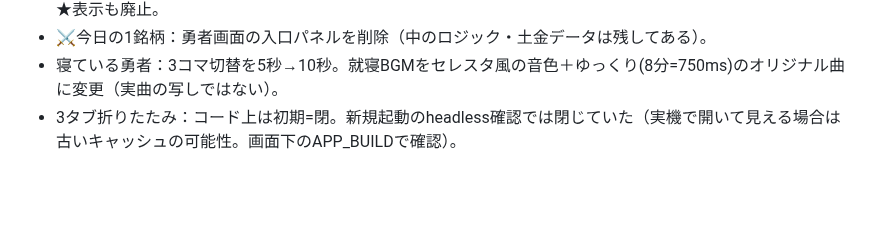
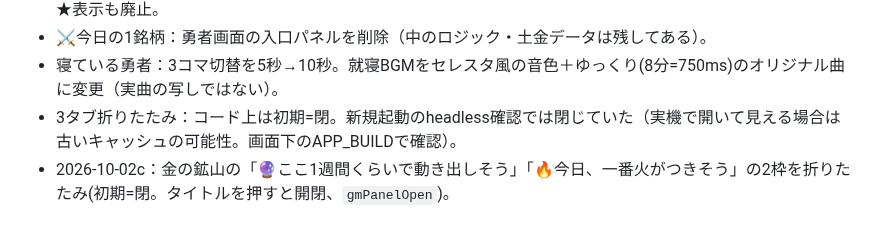
Before and after one commit to jungood12191976/cooklist, a Markdown page: PROJECT_STATE.md, the part around the change. Drawn GitHub-style; blank space fills up the shorter version.

Commit message:
金の鉱山: 🔮ここ1週間/🔥今日一番火がつきそう の2枠を折りたたみ(初期=閉) (APP_BUILD 2026-10-02c)
Co-Authored-By: Claude Sonnet 5.5 <noreply@anthropic.com>
Claude-Session: https://claude.ai/code/session_01GGCTk2PUrxDWLVqa7Xb8VW

```diff
--- a/PROJECT_STATE.md
+++ b/PROJECT_STATE.md
@@ -187,3 +187,4 @@ corsproxyは廃止。stooqは除外。
 - ⚔今日の1銘柄：勇者画面の入口パネルを削除（中のロジック・土金データは残してある）。
 - 寝ている勇者：3コマ切替を5秒→10秒。就寝BGMをセレスタ風の音色＋ゆっくり(8分=750ms)のオリジナル曲に変更（実曲の写しではない）。
 - 3タブ折りたたみ：コード上は初期=閉。新規起動のheadless確認では閉じていた（実機で開いて見える場合は古いキャッシュの可能性。画面下のAPP_BUILDで確認）。
+- 2026-10-02c：金の鉱山の「🔮ここ1週間くらいで動き出しそう」「🔥今日、一番火がつきそう」の2枠を折りたたみ(初期=閉。タイトルを押すと開閉、`gmPanelOpen`)。
```
